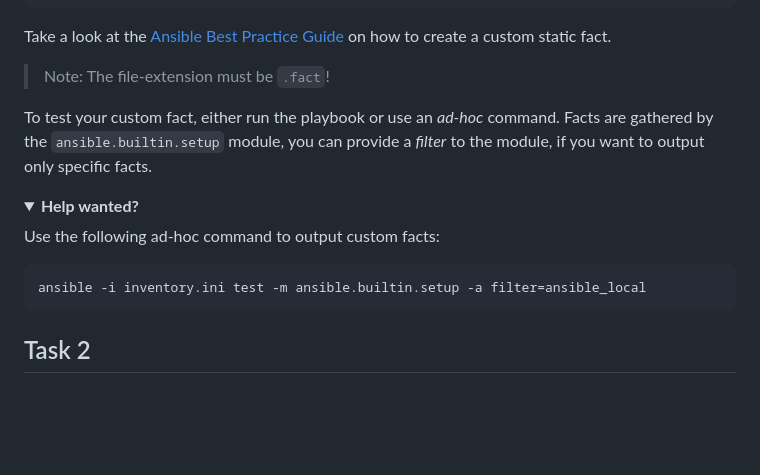
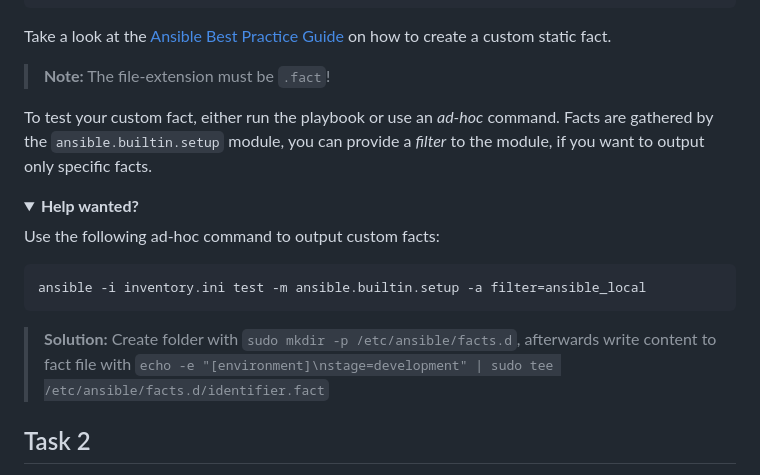
Before and after one commit to computacenter-com/ansible-community-call-solutions, a Markdown page: exercise-facts-and-filter-plugin/README.md, the part around the change. Drawn GitHub-style; folded sections open; blank space fills up the shorter version.

Commit message:
Added solution for first task.

```diff
--- a/exercise-facts-and-filter-plugin/README.md
+++ b/exercise-facts-and-filter-plugin/README.md
@@ -30,7 +30,7 @@ ok: [localhost] => {
 
 Take a look at the [Ansible Best Practice Guide](https://timgrt.github.io/Ansible-Best-Practices/development/extending/#static-facts) on how to create a custom static fact.
 
-> Note: The file-extension must be `.fact`!
+> **Note:** The file-extension must be `.fact`!
 
 To test your custom fact, either run the playbook or use an *ad-hoc* command. Facts are gathered by the `ansible.builtin.setup` module, you can provide a *filter* to the module, if you want to output only specific facts.
 
@@ -46,6 +46,8 @@ ansible -i inventory.ini test -m ansible.builtin.setup -a filter=ansible_local
 
 </details>
 </p>
+
+> **Solution:** Create folder with `sudo mkdir -p /etc/ansible/facts.d`, afterwards write content to fact file with `echo -e "[environment]\nstage=development" | sudo tee /etc/ansible/facts.d/identifier.fact`
 
 ## Task 2
 
```
